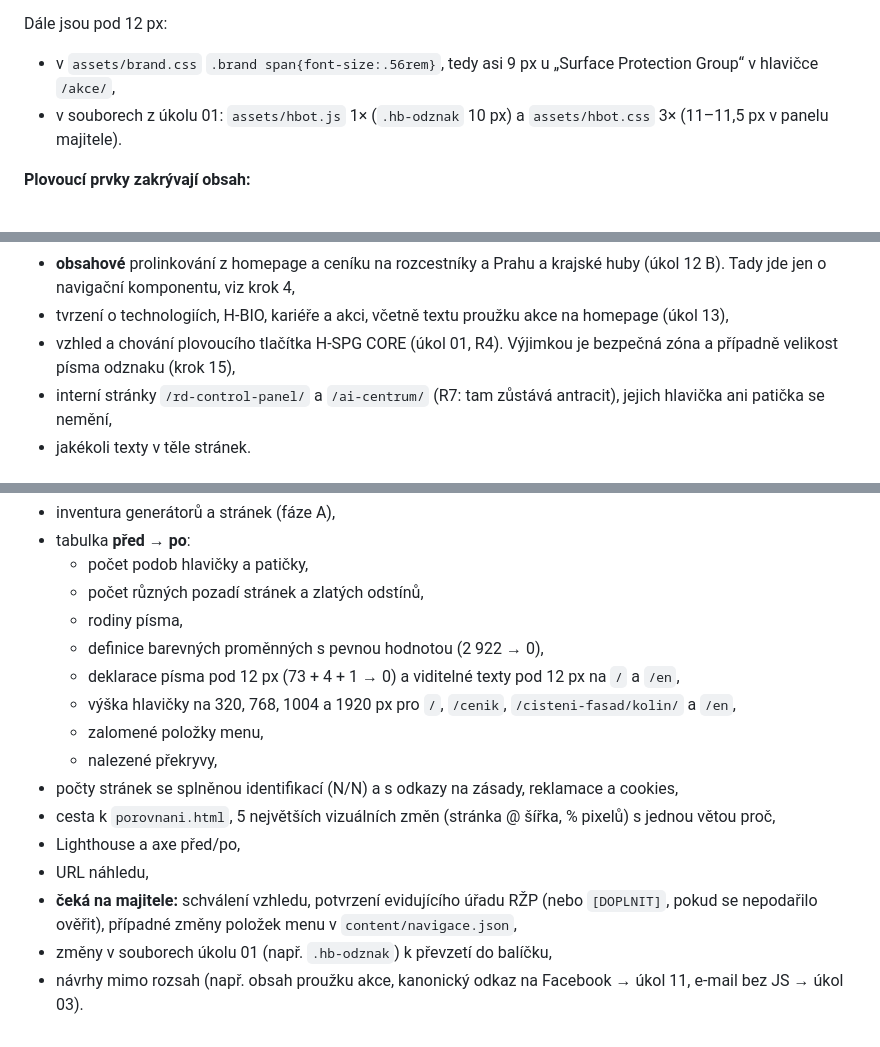
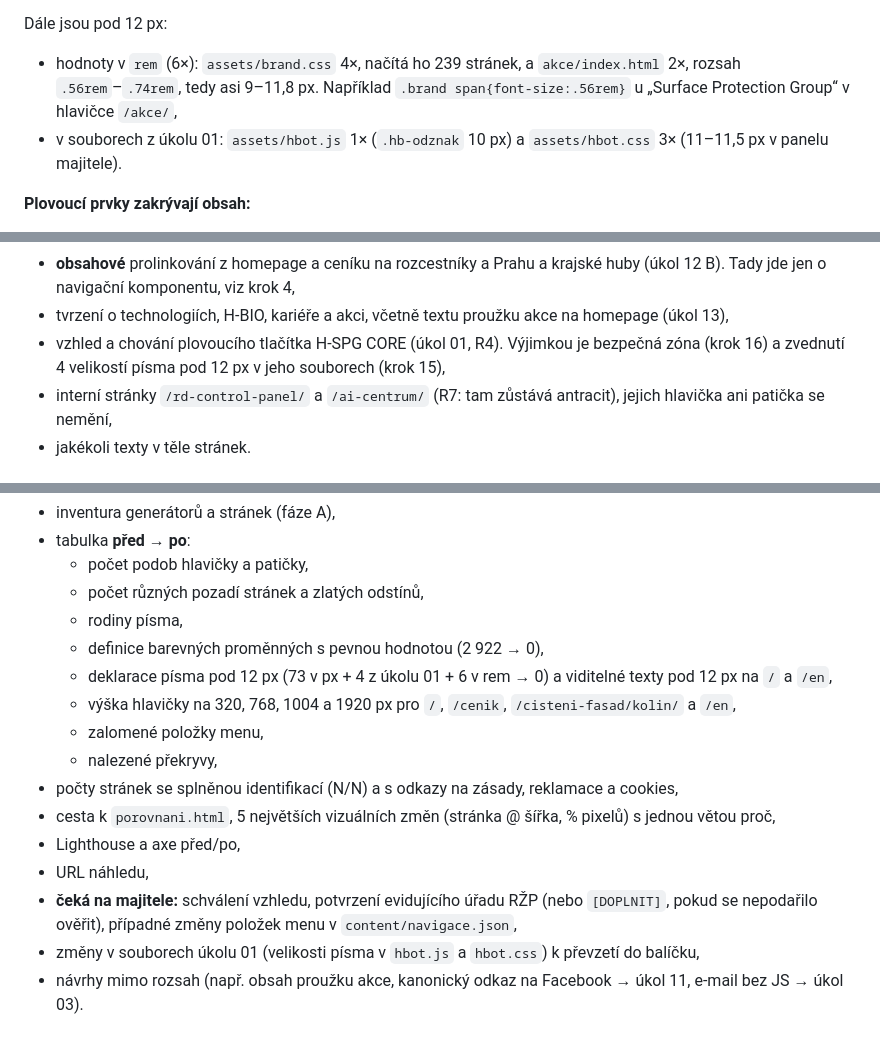
Before and after one commit to mhorvathova820-max/HSPG-WEB, a Markdown page: balicek/ukoly/08-jednotny-design.md, 3 parts joined by grey strips. GitHub-like rendering.

```diff
--- a/balicek/ukoly/08-jednotny-design.md
+++ b/balicek/ukoly/08-jednotny-design.md
@@ -43,7 +43,7 @@ Ověřeno 4. 10. 2026 v kopii živého webu (247 HTML) a Playwrightem v Chromiu
 - `kariera.html`, `en.html` a starý `assets/hbot.js`: po 1×.
 
 Dále jsou pod 12 px:
-- v `assets/brand.css` `.brand span{font-size:.56rem}`, tedy asi 9 px u „Surface Protection Group“ v hlavičce `/akce/`,
+- hodnoty v `rem` (6×): `assets/brand.css` 4×, načítá ho 239 stránek, a `akce/index.html` 2×, rozsah `.56rem`–`.74rem`, tedy asi 9–11,8 px. Například `.brand span{font-size:.56rem}` u „Surface Protection Group“ v hlavičce `/akce/`,
 - v souborech z úkolu 01: `assets/hbot.js` 1× (`.hb-odznak` 10 px) a `assets/hbot.css` 3× (11–11,5 px v panelu majitele).
 
 **Plovoucí prvky zakrývají obsah:**
@@ -118,7 +118,7 @@ NE:
 - JSON-LD, viditelné drobečky, H1, title a description, obsah rozcestníků (úkol 11),
 - **obsahové** prolinkování z homepage a ceníku na rozcestníky a Prahu a krajské huby (úkol 12 B). Tady jde jen o navigační komponentu, viz krok 4,
 - tvrzení o technologiích, H-BIO, kariéře a akci, včetně textu proužku akce na homepage (úkol 13),
-- vzhled a chování plovoucího tlačítka H-SPG CORE (úkol 01, R4). Výjimkou je bezpečná zóna a případně velikost písma odznaku (krok 15),
+- vzhled a chování plovoucího tlačítka H-SPG CORE (úkol 01, R4). Výjimkou je bezpečná zóna (krok 16) a zvednutí 4 velikostí písma pod 12 px v jeho souborech (krok 15),
 - interní stránky `/rd-control-panel/` a `/ai-centrum/` (R7: tam zůstává antracit), jejich hlavička ani patička se nemění,
 - jakékoli texty v těle stránek.
 
@@ -418,7 +418,7 @@ Formát z `KONTEXT.md` §5 (po fázi A i po fázi B) a k tomu:
   - počet různých pozadí stránek a zlatých odstínů,
   - rodiny písma,
   - definice barevných proměnných s pevnou hodnotou (2 922 → 0),
-  - deklarace písma pod 12 px (73 + 4 + 1 → 0) a viditelné texty pod 12 px na `/` a `/en`,
+  - deklarace písma pod 12 px (73 v px + 4 z úkolu 01 + 6 v rem → 0) a viditelné texty pod 12 px na `/` a `/en`,
   - výška hlavičky na 320, 768, 1004 a 1920 px pro `/`, `/cenik`, `/cisteni-fasad/kolin/` a `/en`,
   - zalomené položky menu,
   - nalezené překryvy,
@@ -427,5 +427,5 @@ Formát z `KONTEXT.md` §5 (po fázi A i po fázi B) a k tomu:
 - Lighthouse a axe před/po,
 - URL náhledu,
 - **čeká na majitele:** schválení vzhledu, potvrzení evidujícího úřadu RŽP (nebo `[DOPLNIT]`, pokud se nepodařilo ověřit), případné změny položek menu v `content/navigace.json`,
-- změny v souborech úkolu 01 (např. `.hb-odznak`) k převzetí do balíčku,
+- změny v souborech úkolu 01 (velikosti písma v `hbot.js` a `hbot.css`) k převzetí do balíčku,
 - návrhy mimo rozsah (např. obsah proužku akce, kanonický odkaz na Facebook → úkol 11, e-mail bez JS → úkol 03).
```
Also changed, not shown: other parts of balicek/ukoly/08-jednotny-design.md (+4 -4 lines), balicek/ukoly/02-poptavky-upozorneni.md (+4 -4 lines).
